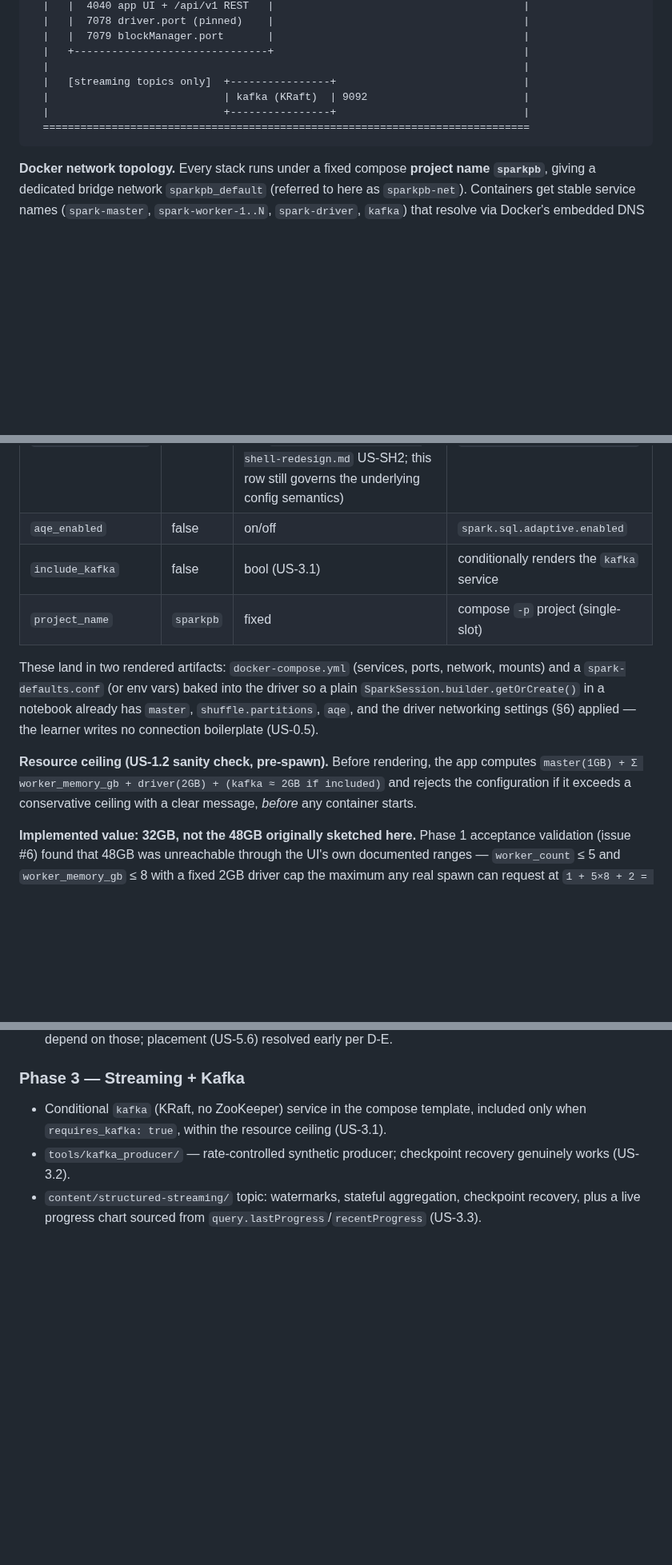
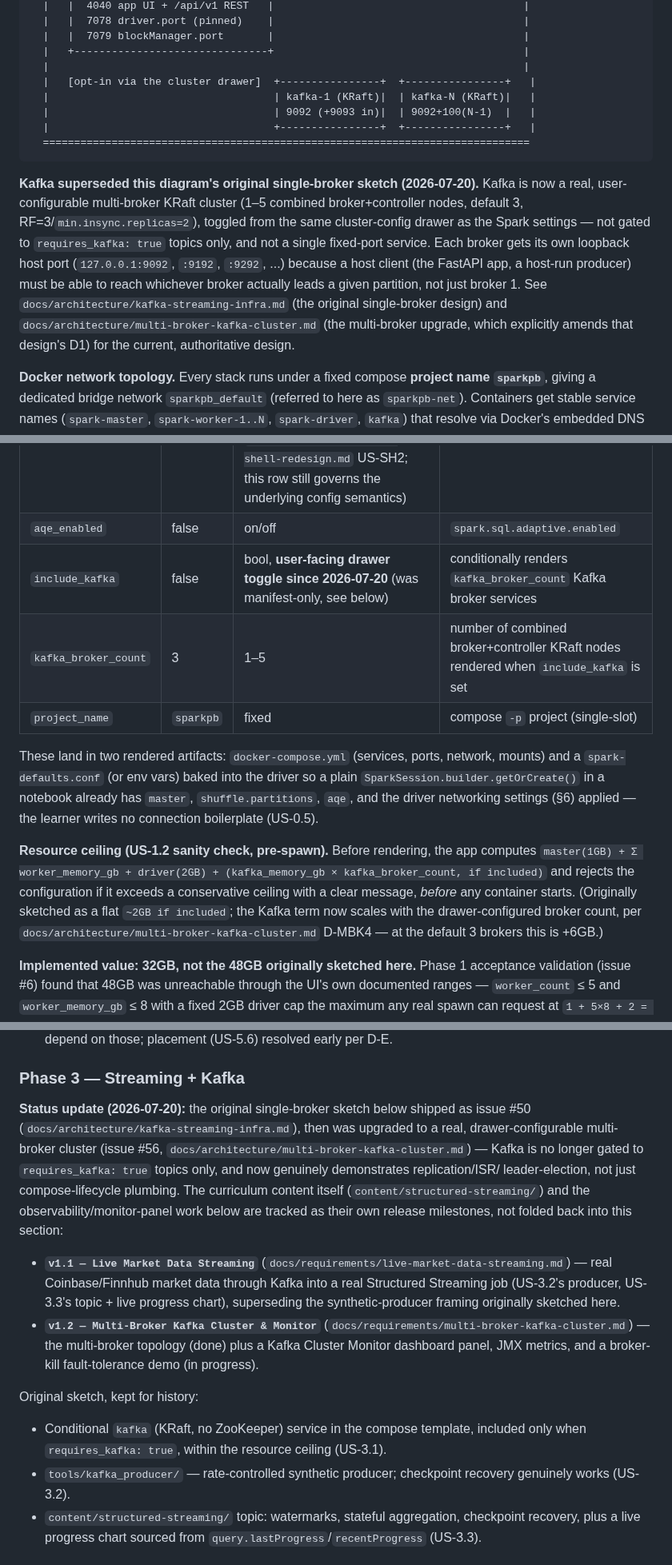
Before and after one commit to hoanghaithanh/Spark-Playbook, a Markdown page: PLAN.md, 3 parts joined by grey strips. Shown at 80% size. Rendered like a GitHub page; blank space fills up the shorter version.

````diff
--- a/PLAN.md
+++ b/PLAN.md
@@ -170,11 +170,23 @@ each other *inside* the network by container DNS name.
   |   |  7079 blockManager.port       |                                        |
   |   +-------------------------------+                                        |
   |                                                                            |
-  |   [streaming topics only]  +----------------+                              |
-  |                            | kafka (KRaft)  | 9092                         |
-  |                            +----------------+                              |
+  |   [opt-in via the cluster drawer]  +----------------+  +----------------+   |
+  |                                    | kafka-1 (KRaft)|  | kafka-N (KRaft)|   |
+  |                                    | 9092 (+9093 in)|  | 9092+100(N-1)  |   |
+  |                                    +----------------+  +----------------+   |
   ==============================================================================
 ```
+
+**Kafka superseded this diagram's original single-broker sketch (2026-07-20).** Kafka is now a
+real, user-configurable multi-broker KRaft cluster (1–5 combined broker+controller nodes, default
+3, RF=3/`min.insync.replicas=2`), toggled from the same cluster-config drawer as the Spark
+settings — not gated to `requires_kafka: true` topics only, and not a single fixed-port service.
+Each broker gets its own loopback host port (`127.0.0.1:9092`, `:9192`, `:9292`, ...) because a
+host client (the FastAPI app, a host-run producer) must be able to reach whichever broker actually
+leads a given partition, not just broker 1. See
+`docs/architecture/kafka-streaming-infra.md` (the original single-broker design) and
+`docs/architecture/multi-broker-kafka-cluster.md` (the multi-broker upgrade, which explicitly
+amends that design's D1) for the current, authoritative design.
 
 **Docker network topology.** Every stack runs under a fixed compose **project name `sparkpb`**, giving a dedicated
 bridge network `sparkpb_default` (referred to here as `sparkpb-net`). Containers get stable service names
@@ -216,7 +228,8 @@ resolve to `spark-driver` — no host IPs anywhere inside the cluster.
 | `driver_memory_gb` | 2 | fixed | `spark.driver.memory` |
 | `shuffle_partitions` | 200 | any positive int (**UI range locked to 1–300 as of 2026-07-15 in the topic-page shell redesign** — see `docs/requirements/topic-shell-redesign.md` US-SH2; this row still governs the underlying config semantics) | `spark.sql.shuffle.partitions` |
 | `aqe_enabled` | false | on/off | `spark.sql.adaptive.enabled` |
-| `include_kafka` | false | bool (US-3.1) | conditionally renders the `kafka` service |
+| `include_kafka` | false | bool, **user-facing drawer toggle since 2026-07-20** (was manifest-only, see below) | conditionally renders `kafka_broker_count` Kafka broker services |
+| `kafka_broker_count` | 3 | 1–5 | number of combined broker+controller KRaft nodes rendered when `include_kafka` is set |
 | `project_name` | `sparkpb` | fixed | compose `-p` project (single-slot) |
 
 These land in two rendered artifacts: `docker-compose.yml` (services, ports, network, mounts) and a
@@ -225,8 +238,11 @@ notebook already has `master`, `shuffle.partitions`, `aqe`, and the driver netwo
 learner writes no connection boilerplate (US-0.5).
 
 **Resource ceiling (US-1.2 sanity check, pre-spawn).** Before rendering, the app computes
-`master(1GB) + Σ worker_memory_gb + driver(2GB) + (kafka ≈ 2GB if included)` and rejects the configuration if it
-exceeds a conservative ceiling with a clear message, *before* any container starts.
+`master(1GB) + Σ worker_memory_gb + driver(2GB) + (kafka_memory_gb × kafka_broker_count, if included)`
+and rejects the configuration if it exceeds a conservative ceiling with a clear message, *before*
+any container starts. (Originally sketched as a flat `~2GB if included`; the Kafka term now scales
+with the drawer-configured broker count, per `docs/architecture/multi-broker-kafka-cluster.md`
+D-MBK4 — at the default 3 brokers this is +6GB.)
 
 **Implemented value: 32GB, not the 48GB originally sketched here.** Phase 1 acceptance validation (issue #6) found
 that 48GB was unreachable through the UI's own documented ranges — `worker_count` ≤ 5 and `worker_memory_gb` ≤ 8
@@ -560,6 +576,22 @@ ADR `docs/architecture/realtime-monitoring-dashboard.md` (D-A–D-E) for the res
 
 ### Phase 3 — Streaming + Kafka
 
+**Status update (2026-07-20):** the original single-broker sketch below shipped as issue #50
+(`docs/architecture/kafka-streaming-infra.md`), then was upgraded to a real, drawer-configurable
+multi-broker cluster (issue #56, `docs/architecture/multi-broker-kafka-cluster.md`) — Kafka is no
+longer gated to `requires_kafka: true` topics only, and now genuinely demonstrates replication/ISR/
+leader-election, not just compose-lifecycle plumbing. The curriculum content itself
+(`content/structured-streaming/`) and the observability/monitor-panel work below are tracked as
+their own release milestones, not folded back into this section:
+- **`v1.1 — Live Market Data Streaming`** (`docs/requirements/live-market-data-streaming.md`) —
+  real Coinbase/Finnhub market data through Kafka into a real Structured Streaming job (US-3.2's
+  producer, US-3.3's topic + live progress chart), superseding the synthetic-producer framing
+  originally sketched here.
+- **`v1.2 — Multi-Broker Kafka Cluster & Monitor`** (`docs/requirements/multi-broker-kafka-cluster.md`) —
+  the multi-broker topology (done) plus a Kafka Cluster Monitor dashboard panel, JMX metrics, and a
+  broker-kill fault-tolerance demo (in progress).
+
+Original sketch, kept for history:
 - Conditional `kafka` (KRaft, no ZooKeeper) service in the compose template, included only when
   `requires_kafka: true`, within the resource ceiling (US-3.1).
 - `tools/kafka_producer/` — rate-controlled synthetic producer; checkpoint recovery genuinely works (US-3.2).
````
Also changed, not shown: other parts of PLAN.md (+1 -1 lines), CLAUDE.md (+1 -0 lines), README.md (+25 -5 lines).
